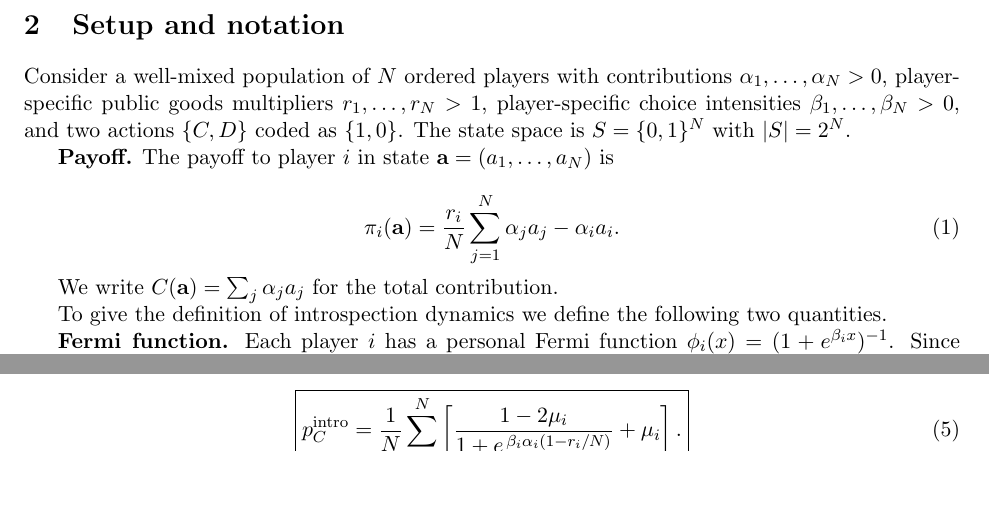
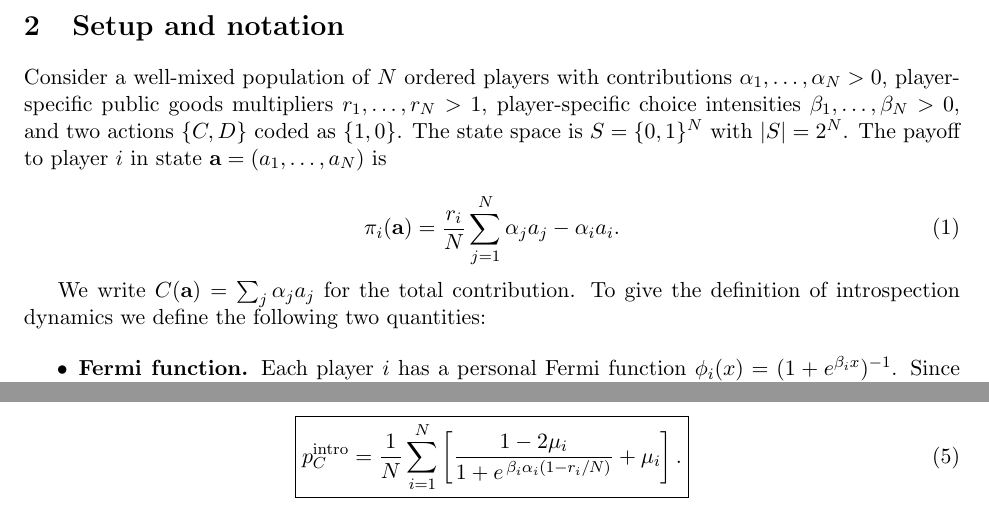
Before and after one commit to hefos/introspection-dynamics-with-mutation-in-additive-games, a LaTeX paper (tex/main.tex): two parts of pages 2 and 3 of 6 before the commit and two parts of pages 2 and 4 of 6 after it, joined at a grey line, cut so that both start at the same text, the shorter picture padded with empty space. Compiled offline with pdfLaTeX.

Commit message:
Add a few minor modifications

```diff
--- a/tex/main.tex
+++ b/tex/main.tex
@@ -20,7 +20,7 @@
 
 \title{An Exact Cooperation Formula for Introspection Dynamics in the Heterogeneous Public Goods Game}
 \author[1]{Harry Foster}
-\author[1]{Vince Knight}
+\author[1,*]{Vince Knight}
 \author[2]{Sebastian Krapohl}
 \affil[1]{School of Mathematics, Cardiff University}
 \affil[2]{Faculty of Social and Behavioural Sciences, University of Amsterdam}
@@ -95,24 +95,22 @@ Consider a well-mixed population of \(N\) ordered players with contributions
 \(r_1,\ldots,r_N>1\), player-specific choice intensities \(\beta_1,\ldots,\beta_N>0\),
 and two actions \(\{C,D\}\) coded as \(\{1,0\}\). The state space is
 \(S=\{0,1\}^N\) with \(|S|=2^N\).
-
-\textbf{Payoff.} The payoff to player \(i\) in state \(\bfa=(a_1,\ldots,a_N)\) is
+The payoff to player \(i\) in state \(\bfa=(a_1,\ldots,a_N)\) is
 
 \begin{equation}\label{eq:payoff}
   \pi_i(\bfa) = \frac{r_i}{N}\sum_{j=1}^N \alpha_j a_j - \alpha_i a_i.
 \end{equation}
 
 We write \(C(\bfa)=\sum_j\alpha_j a_j\) for the total contribution.
+To give the definition of introspection dynamics we define the following two
+quantities:
 
-To give the definition of introspection dynamics we define the following two
-quantities.
-
-\textbf{Fermi function.} Each player \(i\) has a personal Fermi function
+\begin{itemize}
+    \item \textbf{Fermi function.} Each player \(i\) has a personal Fermi function
 \(\phi_i(x)=(1+e^{\beta_i x})^{-1}\). Since \(\beta_i>0\), the exponential
 \(e^{\beta_i x}\) is strictly increasing in \(x\), so \(\phi_i\) is strictly
 decreasing with \(\phi_i(0)=\tfrac{1}{2}\) and \(\phi_i(x)+\phi_i(-x)=1\).
-
-\textbf{Mutation.} Each player \(i\) has a mutation rate
+    \item \textbf{Mutation.} Each player \(i\) has a mutation rate
 \(\mu_i \in(0,\tfrac{1}{2})\), ensuring ergodicity of the Markov chain. This is
 the probability with which they mutate to the other action regardless of the
 intended choice of the dynamic.
```
Also changed, not shown: tex/main.pdf, tex/main.tex (1 more changed lines).
